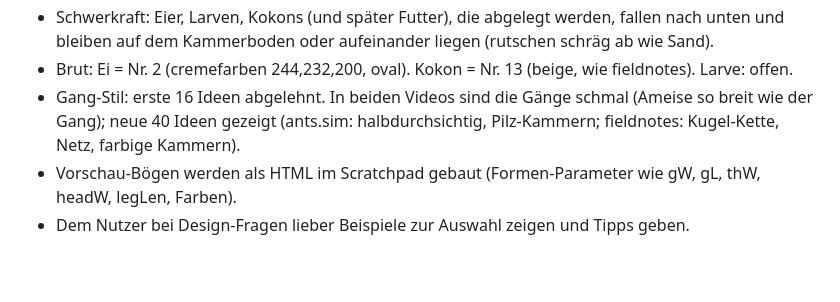
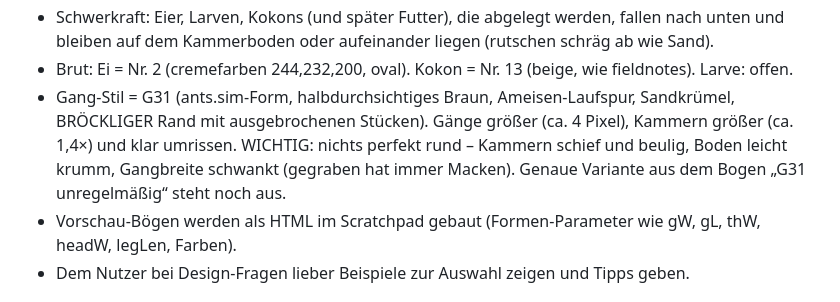
Before and after one commit to Ascii19722/Ameisen-Game-, a Markdown page: CLAUDE.md, the part around the change. Drawn GitHub-style; blank space fills up the shorter version.

Commit message:
Design-Notiz: Gang-Stil G31, bröcklig, größer, unregelmäßig
Co-Authored-By: Claude Opus 5.5 <noreply@anthropic.com>
Claude-Session: https://claude.ai/code/session_015rJvRS5AyabDUPM3yg8xty

```diff
--- a/CLAUDE.md
+++ b/CLAUDE.md
@@ -46,8 +46,10 @@ fieldnotes.sim (Details in START.md, Abschnitt "Vorbilder").
 - Schwerkraft: Eier, Larven, Kokons (und später Futter), die abgelegt werden, fallen nach unten
   und bleiben auf dem Kammerboden oder aufeinander liegen (rutschen schräg ab wie Sand).
 - Brut: Ei = Nr. 2 (cremefarben 244,232,200, oval). Kokon = Nr. 13 (beige, wie fieldnotes). Larve: offen.
-- Gang-Stil: erste 16 Ideen abgelehnt. In beiden Videos sind die Gänge schmal (Ameise so breit wie der Gang);
-  neue 40 Ideen gezeigt (ants.sim: halbdurchsichtig, Pilz-Kammern; fieldnotes: Kugel-Kette, Netz, farbige Kammern).
+- Gang-Stil = G31 (ants.sim-Form, halbdurchsichtiges Braun, Ameisen-Laufspur, Sandkrümel, BRÖCKLIGER Rand
+  mit ausgebrochenen Stücken). Gänge größer (ca. 4 Pixel), Kammern größer (ca. 1,4×) und klar umrissen.
+  WICHTIG: nichts perfekt rund – Kammern schief und beulig, Boden leicht krumm, Gangbreite schwankt
+  (gegraben hat immer Macken). Genaue Variante aus dem Bogen „G31 unregelmäßig“ steht noch aus.
 - Vorschau-Bögen werden als HTML im Scratchpad gebaut (Formen-Parameter wie gW, gL, thW, headW, legLen, Farben).
 - Dem Nutzer bei Design-Fragen lieber Beispiele zur Auswahl zeigen und Tipps geben.
 
```
